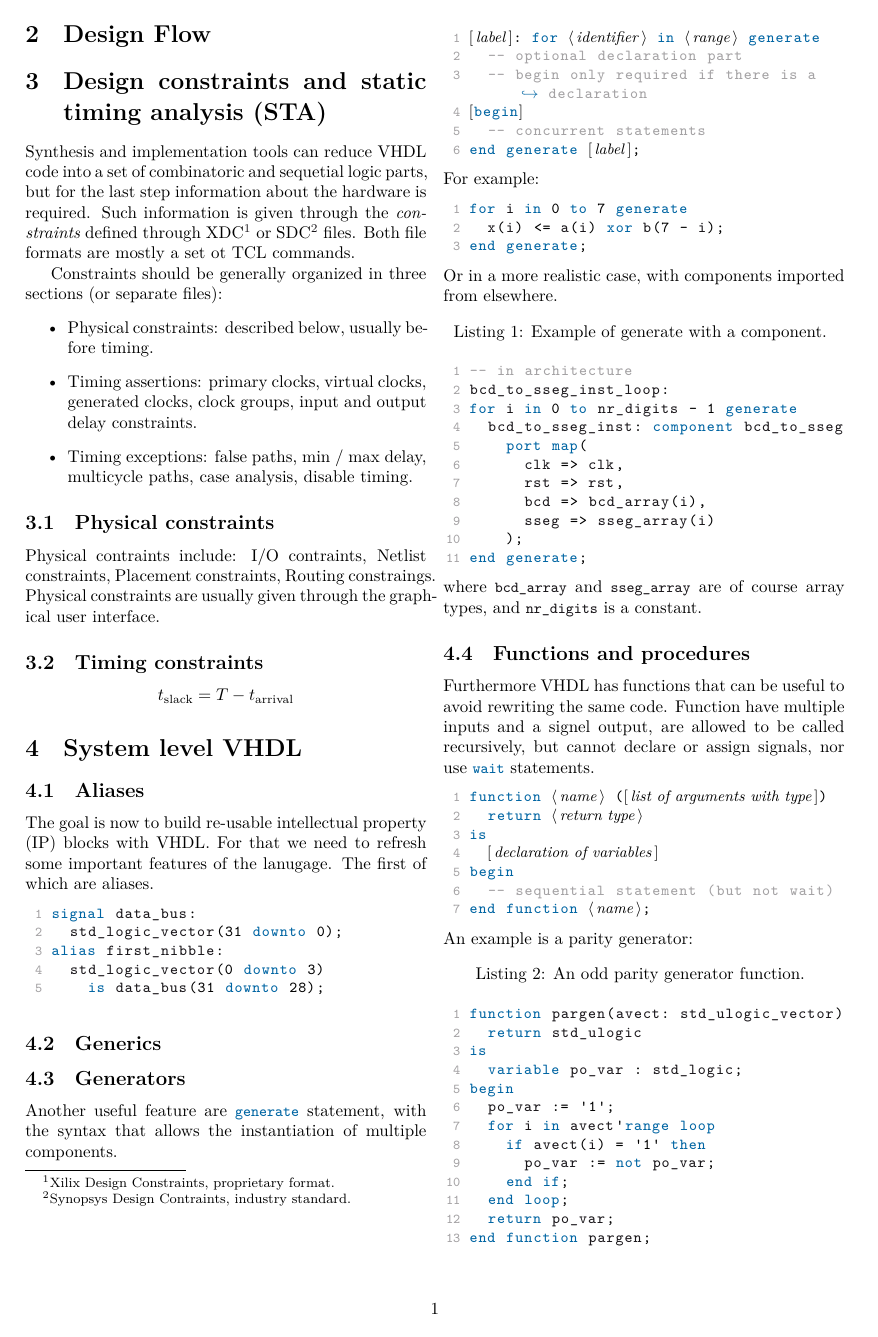
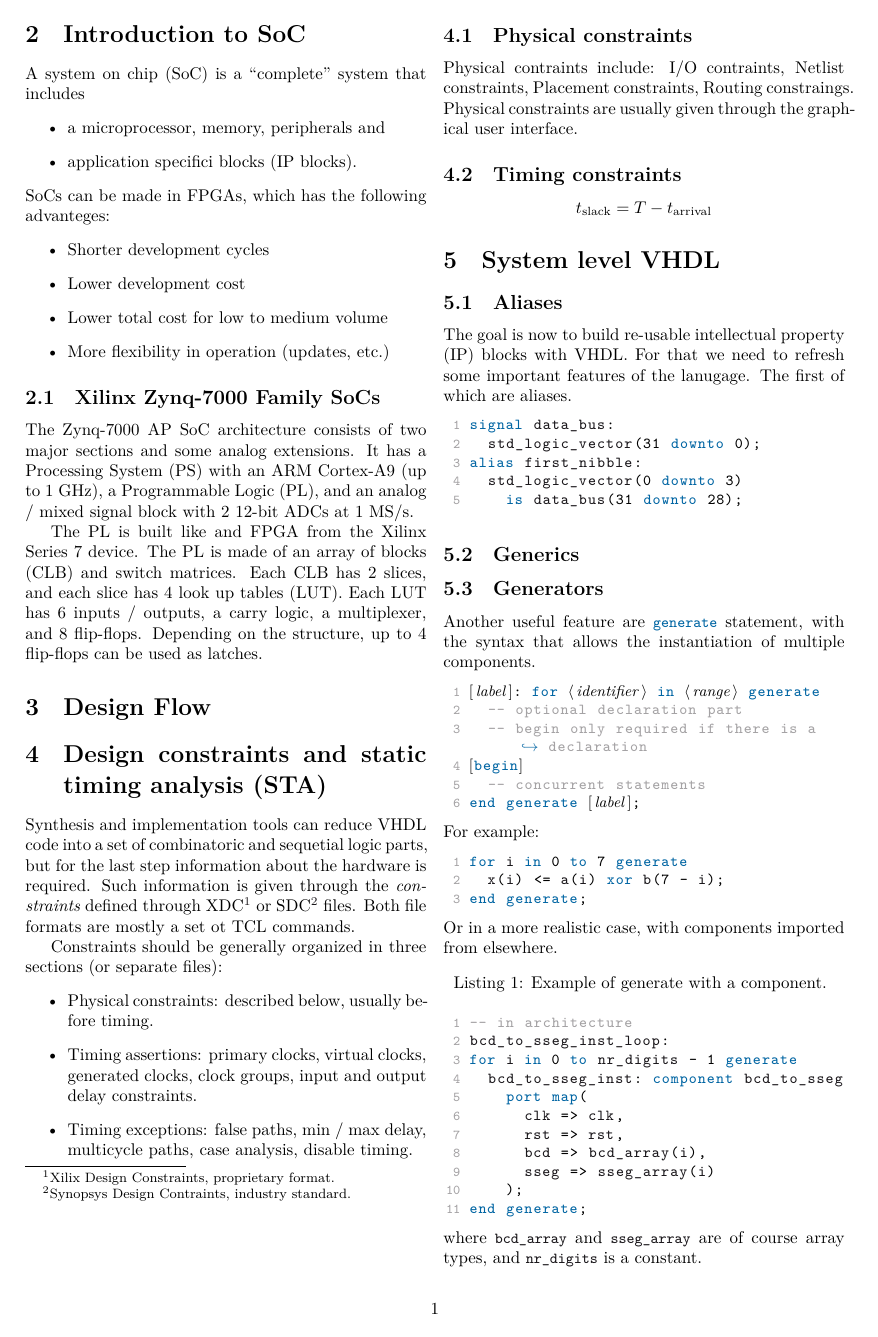
Before and after one commit to NaoPross/DigME, a LaTeX document (DigME.tex): page 2 of 4 before the commit and page 2 of 5 after it. Compiled offline with XeLaTeX.

Commit message:
Start intro

```diff
--- a/DigME.tex
+++ b/DigME.tex
@@ -42,6 +42,10 @@
   resistors/scale = .5,
 }
 
+%% Customize Lists
+\usepackage{enumitem}
+\setlength{\itemsep}{0pt}
+
 %%%%%%%%%%%%%%%%%%%%%%%%%%%%%%%%%%%%%%%%%%%%%%%%%%%
 % Metadata
 
@@ -71,6 +75,26 @@
 \setcounter{page}{1}
 \pagenumbering{arabic}
 
+\section{Introduction to SoC}
+
+A system on chip (SoC) is a ``complete'' system that includes
+\begin{itemize}
+  \item a microprocessor, memory, peripherals and
+  \item application specifici blocks (IP blocks).
+\end{itemize}
+SoCs can be made in FPGAs, which has the following advanteges:
+\begin{itemize}
+  \item Shorter development cycles
+  \item Lower development cost
+  \item Lower total cost for low to medium volume
+    \item More flexibility in operation (updates, etc.)
+\end{itemize}
+
+\subsection{Xilinx Zynq-7000 Family SoCs}
+
+The Zynq-7000 AP SoC architecture consists of two major sections and some analog extensions. It has a Processing System (PS) with an ARM Cortex-A9 (up to 1 GHz), a Programmable Logic (PL), and an analog / mixed signal block with 2 12-bit ADCs at 1 MS/s.
+
+The PL is built like and FPGA from the Xilinx Series 7 device. The PL is made of an array of blocks (CLB) and switch matrices. Each CLB has 2 slices, and each slice has 4 look up tables (LUT). Each LUT has 6 inputs / outputs, a carry logic, a multiplexer, and 8 flip-flops. Depending on the structure, up to 4 flip-flops can be used as latches.
 
 \section{Design Flow}
 
```
Also changed, not shown: DigME.tex (2 more changed lines), 1 other file.
